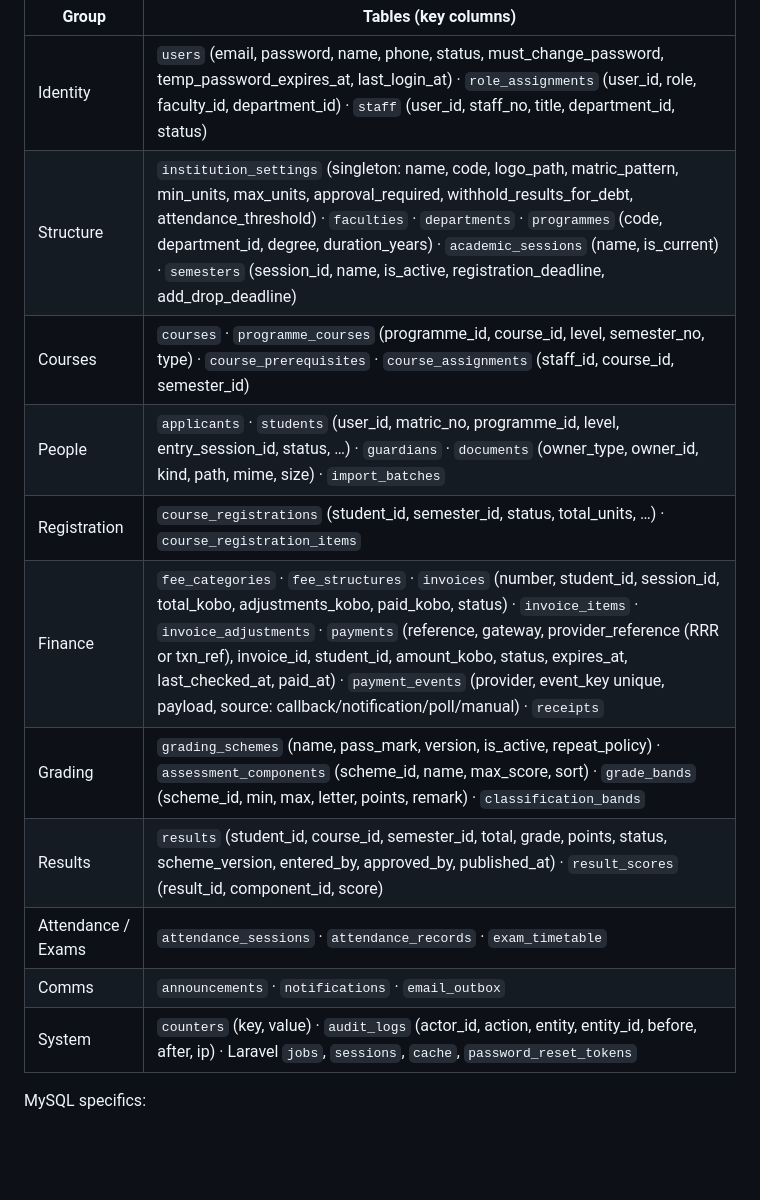
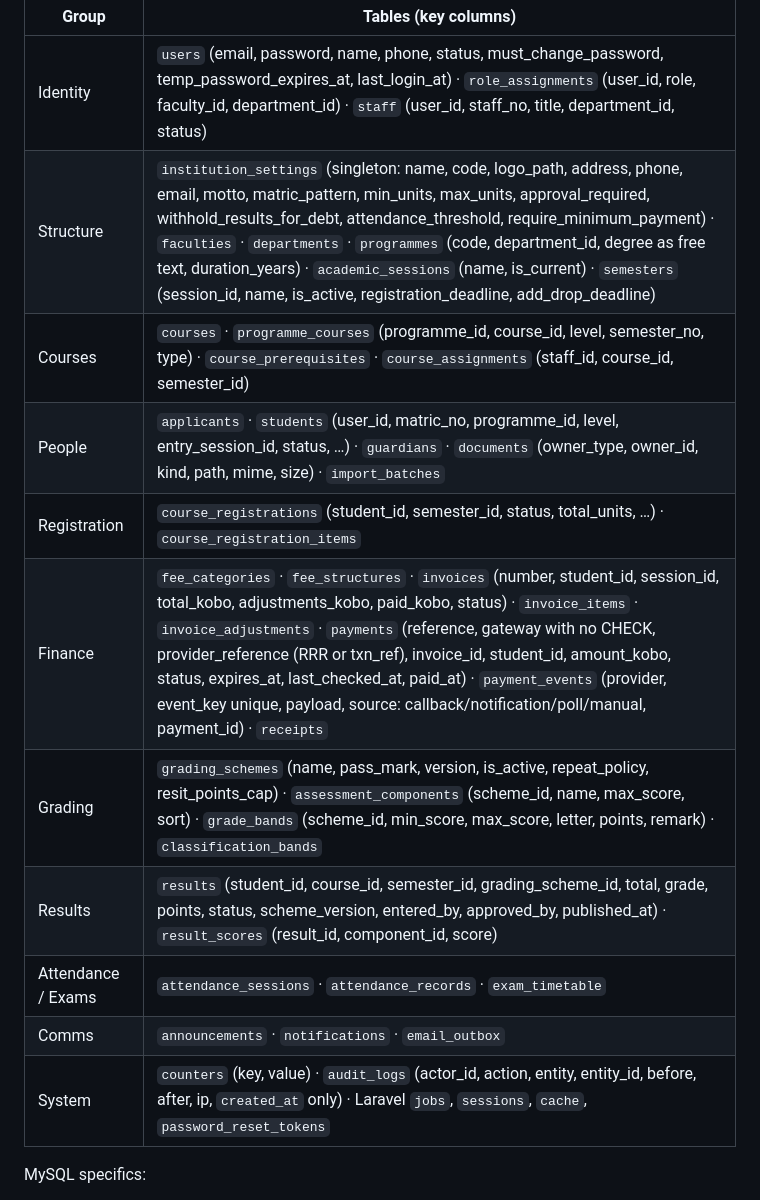
Before and after one commit to plexxypc/universityportalprototype, a Markdown page: ARCHITECTURE.md, the part around the change. GitHub-like rendering; blank space fills up the shorter version.

Commit message:
docs(architecture): fix the section 10 group table to match the built schema
Record the institution columns, free-text degree, unchecked gateway, payment_id, score column names, grading_scheme_id, resit_points_cap, and audit_logs created_at only.

Co-authored-by: Cursor <cursoragent@cursor.com>

```diff
--- a/ARCHITECTURE.md
+++ b/ARCHITECTURE.md
@@ -280,16 +280,16 @@ Primary keys are unsigned big integers (ADR-026). ULIDs are not used. New clock
 | Group | Tables (key columns) |
 |---|---|
 | Identity | `users` (email, password, name, phone, status, must_change_password, temp_password_expires_at, last_login_at) · `role_assignments` (user_id, role, faculty_id, department_id) · `staff` (user_id, staff_no, title, department_id, status) |
-| Structure | `institution_settings` (singleton: name, code, logo_path, matric_pattern, min_units, max_units, approval_required, withhold_results_for_debt, attendance_threshold) · `faculties` · `departments` · `programmes` (code, department_id, degree, duration_years) · `academic_sessions` (name, is_current) · `semesters` (session_id, name, is_active, registration_deadline, add_drop_deadline) |
+| Structure | `institution_settings` (singleton: name, code, logo_path, address, phone, email, motto, matric_pattern, min_units, max_units, approval_required, withhold_results_for_debt, attendance_threshold, require_minimum_payment) · `faculties` · `departments` · `programmes` (code, department_id, degree as free text, duration_years) · `academic_sessions` (name, is_current) · `semesters` (session_id, name, is_active, registration_deadline, add_drop_deadline) |
 | Courses | `courses` · `programme_courses` (programme_id, course_id, level, semester_no, type) · `course_prerequisites` · `course_assignments` (staff_id, course_id, semester_id) |
 | People | `applicants` · `students` (user_id, matric_no, programme_id, level, entry_session_id, status, …) · `guardians` · `documents` (owner_type, owner_id, kind, path, mime, size) · `import_batches` |
 | Registration | `course_registrations` (student_id, semester_id, status, total_units, …) · `course_registration_items` |
-| Finance | `fee_categories` · `fee_structures` · `invoices` (number, student_id, session_id, total_kobo, adjustments_kobo, paid_kobo, status) · `invoice_items` · `invoice_adjustments` · `payments` (reference, gateway, provider_reference (RRR or txn_ref), invoice_id, student_id, amount_kobo, status, expires_at, last_checked_at, paid_at) · `payment_events` (provider, event_key unique, payload, source: callback/notification/poll/manual) · `receipts` |
-| Grading | `grading_schemes` (name, pass_mark, version, is_active, repeat_policy) · `assessment_components` (scheme_id, name, max_score, sort) · `grade_bands` (scheme_id, min, max, letter, points, remark) · `classification_bands` |
-| Results | `results` (student_id, course_id, semester_id, total, grade, points, status, scheme_version, entered_by, approved_by, published_at) · `result_scores` (result_id, component_id, score) |
+| Finance | `fee_categories` · `fee_structures` · `invoices` (number, student_id, session_id, total_kobo, adjustments_kobo, paid_kobo, status) · `invoice_items` · `invoice_adjustments` · `payments` (reference, gateway with no CHECK, provider_reference (RRR or txn_ref), invoice_id, student_id, amount_kobo, status, expires_at, last_checked_at, paid_at) · `payment_events` (provider, event_key unique, payload, source: callback/notification/poll/manual, payment_id) · `receipts` |
+| Grading | `grading_schemes` (name, pass_mark, version, is_active, repeat_policy, resit_points_cap) · `assessment_components` (scheme_id, name, max_score, sort) · `grade_bands` (scheme_id, min_score, max_score, letter, points, remark) · `classification_bands` |
+| Results | `results` (student_id, course_id, semester_id, grading_scheme_id, total, grade, points, status, scheme_version, entered_by, approved_by, published_at) · `result_scores` (result_id, component_id, score) |
 | Attendance / Exams | `attendance_sessions` · `attendance_records` · `exam_timetable` |
 | Comms | `announcements` · `notifications` · `email_outbox` |
-| System | `counters` (key, value) · `audit_logs` (actor_id, action, entity, entity_id, before, after, ip) · Laravel `jobs`, `sessions`, `cache`, `password_reset_tokens` |
+| System | `counters` (key, value) · `audit_logs` (actor_id, action, entity, entity_id, before, after, ip, `created_at` only) · Laravel `jobs`, `sessions`, `cache`, `password_reset_tokens` |
 
 MySQL specifics:
 - No partial unique indexes. Exactly one current session, one active semester, and one active grading scheme use a nullable generated flag (`current_flag` or `active_flag` is 1 or NULL) on `academic_sessions`, `semesters`, and `grading_schemes`. The application writes the boolean and clears the previous row inside a transaction.
```
